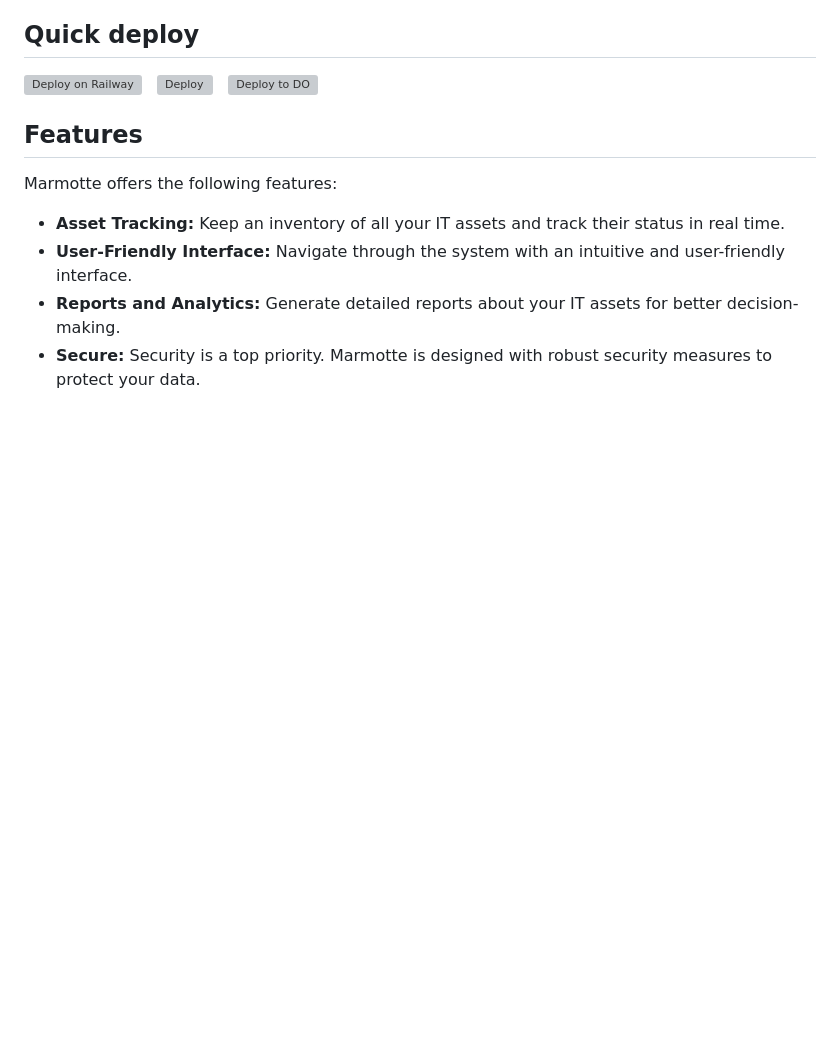
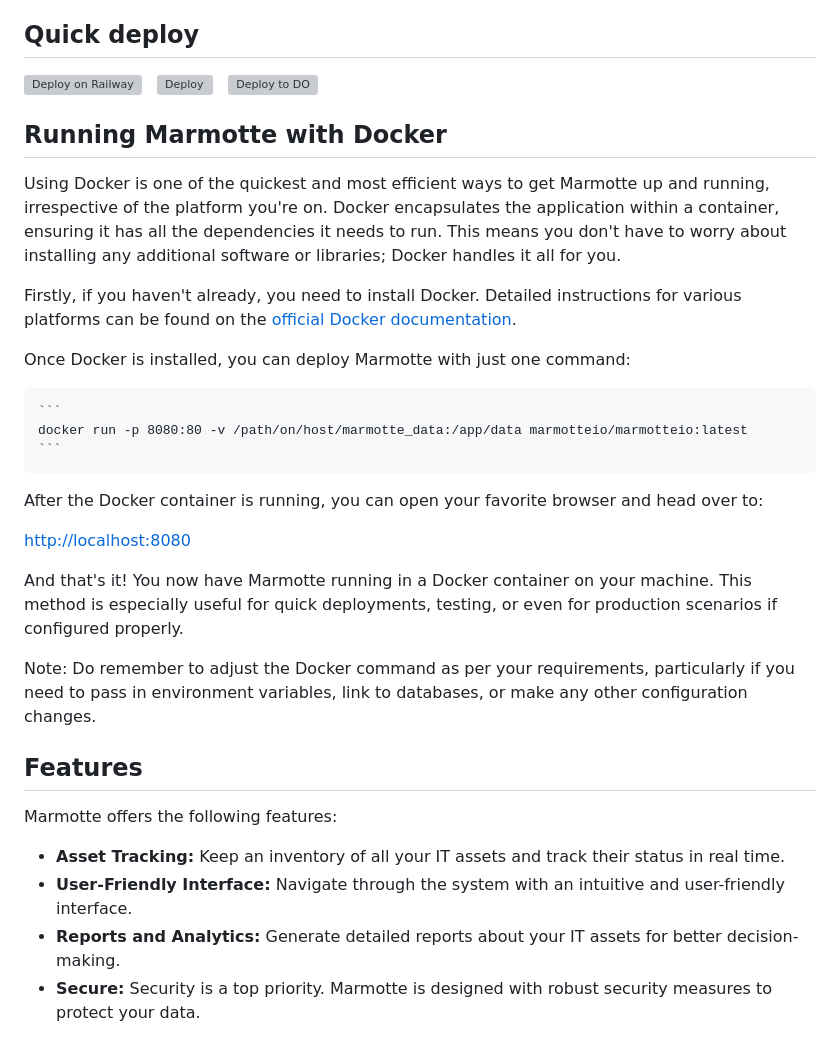
Before and after one commit to marmotteio/marmotteio, a Markdown page: README.md, the part around the change. Drawn GitHub-style; blank space fills up the shorter version; grey boxes are pictures that could not be loaded.

Commit message:
* docs(README.md): add instructions for running Marmotte with Docker

````diff
--- a/README.md
+++ b/README.md
@@ -14,6 +14,26 @@ Marmotte is an open-source IT asset management system built with Laravel, PHP, a
 <a href="https://cloud.digitalocean.com/apps/new?repo=https://github.com/marmotteio/marmotteio/tree/main">
     <img src="https://www.deploytodo.com/do-btn-blue.svg" width="200px" alt="Deploy to DO" />
 </a>
+
+## Running Marmotte with Docker
+
+Using Docker is one of the quickest and most efficient ways to get Marmotte up and running, irrespective of the platform you're on. Docker encapsulates the application within a container, ensuring it has all the dependencies it needs to run. This means you don't have to worry about installing any additional software or libraries; Docker handles it all for you.
+
+Firstly, if you haven't already, you need to install Docker. Detailed instructions for various platforms can be found on the [official Docker documentation](https://docs.docker.com/get-docker/).
+
+Once Docker is installed, you can deploy Marmotte with just one command:
+
+    ```
+    docker run -p 8080:80 -v /path/on/host/marmotte_data:/app/data marmotteio/marmotteio:latest
+    ```
+
+After the Docker container is running, you can open your favorite browser and head over to:
+
+[http://localhost:8080](http://localhost:8080/)
+
+And that's it! You now have Marmotte running in a Docker container on your machine. This method is especially useful for quick deployments, testing, or even for production scenarios if configured properly.
+
+Note: Do remember to adjust the Docker command as per your requirements, particularly if you need to pass in environment variables, link to databases, or make any other configuration changes.
 
 ## Features
 
````
